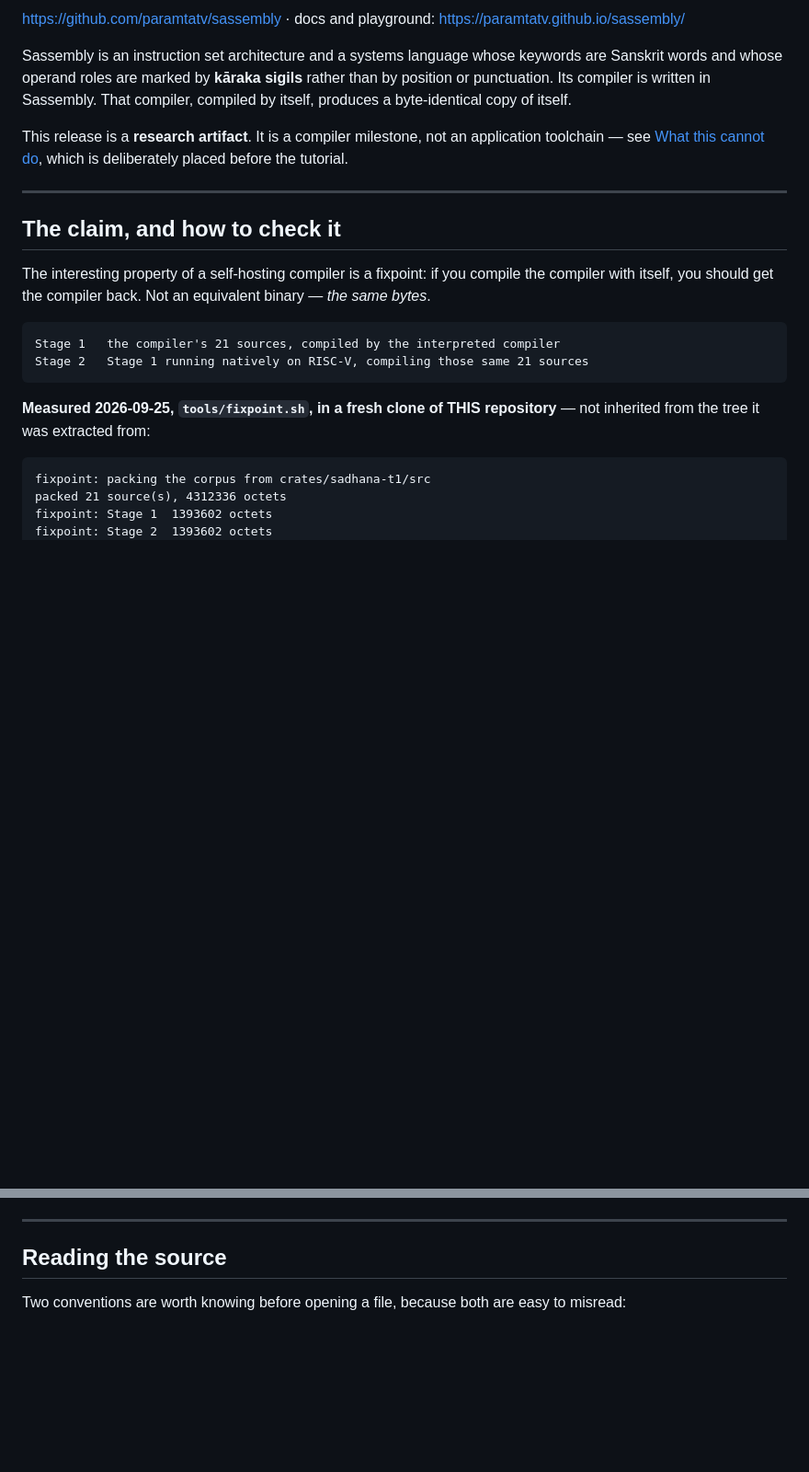
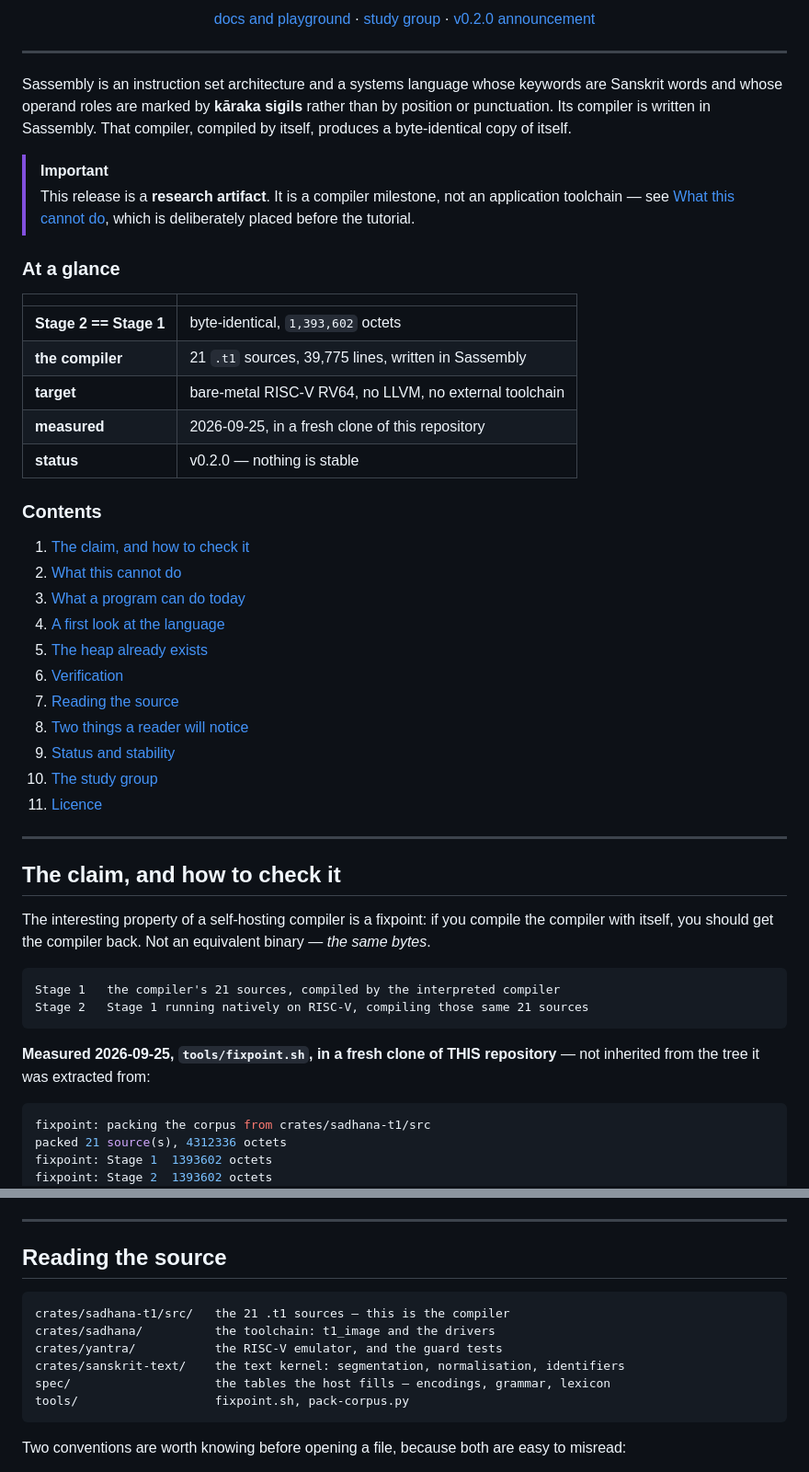
Before and after one commit to paramtatv/sassembly, a Markdown page: README.md, 2 parts joined by grey strips. Shown at 92% size. Rendered like a GitHub page; blank space fills up the shorter version.

````diff
--- a/README.md
+++ b/README.md
@@ -13,6 +22,11 @@ targeting bare-metal RISC-V.**
 
-<https://github.com/paramtatv/sassembly> · docs and playground:
-<https://paramtatv.github.io/sassembly/>
+<p align="center">
+  <a href="https://paramtatv.github.io/sassembly/">docs and playground</a> ·
+  <a href="https://discord.gg/XvYvXR8HAh">study group</a> ·
+  <a href="ANNOUNCEMENT-v0.2.0.md">v0.2.0 announcement</a>
+</p>
+
+---
 
 Sassembly is an instruction set architecture and a systems language whose
 keywords are Sanskrit words and whose operand roles are marked by **kāraka
@@ -20,9 +34,34 @@ sigils** rather than by position or punctuation. Its compiler is written in
 Sassembly. That compiler, compiled by itself, produces a byte-identical copy of
 itself.
 
-This release is a **research artifact**. It is a compiler milestone, not an
-application toolchain — see [What this cannot do](#what-this-cannot-do), which
-is deliberately placed before the tutorial.
+> [!IMPORTANT]
+> This release is a **research artifact**. It is a compiler milestone, not an
+> application toolchain — see [What this cannot do](#what-this-cannot-do), which
+> is deliberately placed before the tutorial.
+
+### At a glance
+
+| | |
+|---|---|
+| **Stage 2 == Stage 1** | byte-identical, `1,393,602` octets |
+| **the compiler** | 21 `.t1` sources, 39,775 lines, written in Sassembly |
+| **target** | bare-metal RISC-V RV64, no LLVM, no external toolchain |
+| **measured** | 2026-09-25, in a fresh clone of this repository |
+| **status** | v0.2.0 — nothing is stable |
+
+### Contents
+
+1. [The claim, and how to check it](#the-claim-and-how-to-check-it)
+2. [What this cannot do](#what-this-cannot-do)
+3. [What a program can do today](#what-a-program-can-do-today)
+4. [A first look at the language](#a-first-look-at-the-language)
+5. [The heap already exists](#the-heap-already-exists)
+6. [Verification](#verification)
+7. [Reading the source](#reading-the-source)
+8. [Two things a reader will notice](#two-things-a-reader-will-notice)
+9. [Status and stability](#status-and-stability)
+10. [The study group](#the-study-group)
+11. [Licence](#licence)
 
 ---
 
@@ -40,7 +79,7 @@ Stage 2   Stage 1 running natively on RISC-V, compiling those same 21 sources
 **Measured 2026-09-25, `tools/fixpoint.sh`, in a fresh clone of THIS
 repository** — not inherited from the tree it was extracted from:
 
-```
+```console
 fixpoint: packing the corpus from crates/sadhana-t1/src
 packed 21 source(s), 4312336 octets
 fixpoint: Stage 1  1393602 octets
@@ -184,6 +272,15 @@ file.
 
 ## Reading the source
 
+```
+crates/sadhana-t1/src/   the 21 .t1 sources — this is the compiler
+crates/sadhana/          the toolchain: t1_image and the drivers
+crates/yantra/           the RISC-V emulator, and the guard tests
+crates/sanskrit-text/    the text kernel: segmentation, normalisation, identifiers
+spec/                    the tables the host fills — encodings, grammar, lexicon
+tools/                   fixpoint.sh, pack-corpus.py
+```
+
 Two conventions are worth knowing before opening a file, because both are easy
 to misread:
 
````
Also changed, not shown: other parts of README.md (+123 -33 lines).
